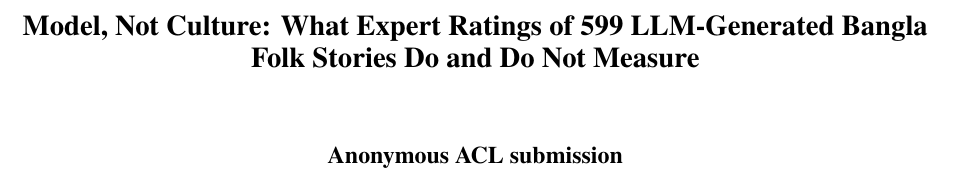
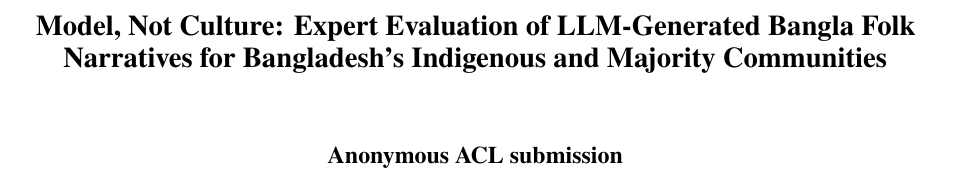
Before and after one commit to sakhadib/JAF_p, a LaTeX paper (paper/acl_latex.tex): part of page 1 of 13, cut so that both start at the same text. Compiled offline with XeLaTeX.

Commit message:
Retitle for discoverability and narrative
Old: "Model, Not Culture: What Expert Ratings of 599 LLM-Generated Bangla Folk
Stories Do and Do Not Measure"

New: "Model, Not Culture: Expert Evaluation of LLM-Generated Bangla Folk
Narratives for Bangladesh's Indigenous and Majority Communities"

The old subtitle described the paper's epistemic posture rather than its
subject. "Do and Do Not Measure" is the shape of the argument, not something
anyone searches for, and the corpus size belonged in the abstract.

The new subtitle carries the terms the work should be found by: LLM-generated,
Bangla, folk narratives, expert evaluation, Indigenous, Bangladesh. "Indigenous
and Majority Communities" is deliberate on two counts. It is accurate, since
the Bengali majority is in the corpus as a control alongside eleven Indigenous
communities, and "Indigenous" is the term under which this work is most likely
to be sought.

"Model, Not Culture" is kept. It states the variance decomposition, which is
the paper's strongest result, and it reads as a claim rather than a topic.

"Folk Narratives" rather than "Folklore": the Ethics section states that these
stories are not authentic folklore of the communities depicted, and the title
should not contradict it.

Compiles clean: no errors, no undefined references, no misplaced line numbers,
content 8 pages, 13 total.

Co-Authored-By: Claude Opus 5 <noreply@anthropic.com>
Claude-Session: https://claude.ai/code/session_01SGmkVEJJrSWjRJ2t7nUmED

```diff
--- a/paper/acl_latex.tex
+++ b/paper/acl_latex.tex
@@ -29,8 +29,8 @@
 % Bangla term with transliteration and gloss.
 \newcommand{\bng}[3]{\bn{#1} \textit{#2} `#3'}
 
-\title{Model, Not Culture: What Expert Ratings of 599 LLM-Generated Bangla
-Folk Stories Do and Do Not Measure}
+\title{Model, Not Culture: Expert Evaluation of LLM-Generated Bangla Folk
+Narratives for Bangladesh's Indigenous and Majority Communities}
 
 \author{Anonymous ACL submission}
 
```
